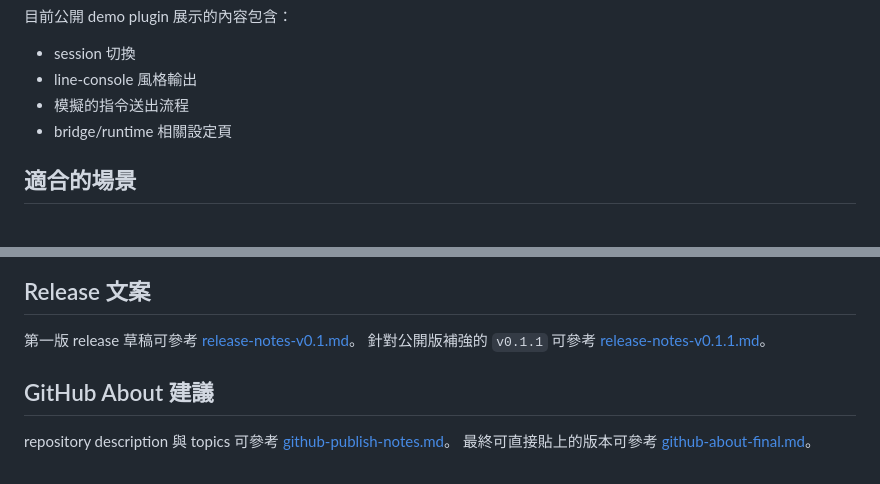
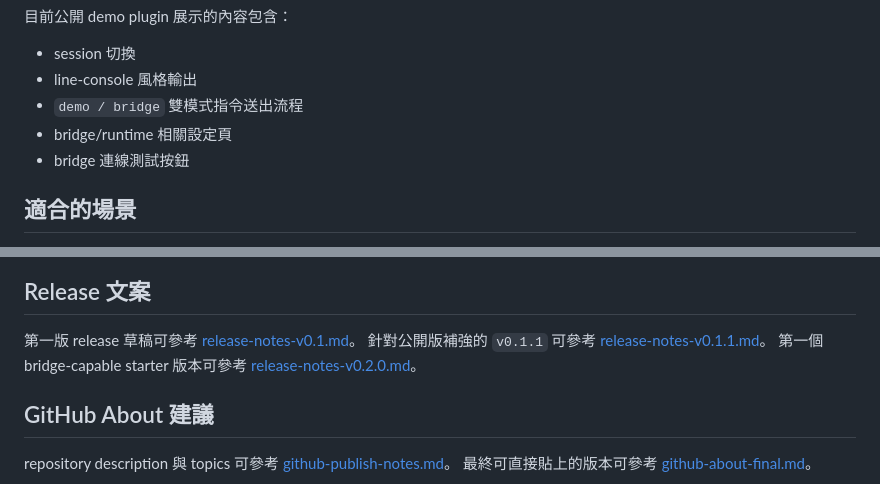
Before and after one commit to markhuroot/web-cli-guard, a Markdown page: README.zh-TW.md, 2 parts joined by grey strips. GitHub-like rendering.

```diff
--- a/README.zh-TW.md
+++ b/README.zh-TW.md
@@ -154,8 +166,9 @@ bridge 則應該只提供有限指令，例如：
 
 - session 切換
 - line-console 風格輸出
-- 模擬的指令送出流程
+- `demo / bridge` 雙模式指令送出流程
 - bridge/runtime 相關設定頁
+- bridge 連線測試按鈕
 
 ## 適合的場景
 
@@ -229,6 +265,7 @@ bridge 則應該只提供有限指令，例如：
 
 第一版 release 草稿可參考 [release-notes-v0.1.md](./docs/release-notes-v0.1.md)。
 針對公開版補強的 `v0.1.1` 可參考 [release-notes-v0.1.1.md](./docs/release-notes-v0.1.1.md)。
+第一個 bridge-capable starter 版本可參考 [release-notes-v0.2.0.md](./docs/release-notes-v0.2.0.md)。
 
 ## GitHub About 建議
 
```
Also changed, not shown: other parts of README.zh-TW.md (+41 -6 lines).
